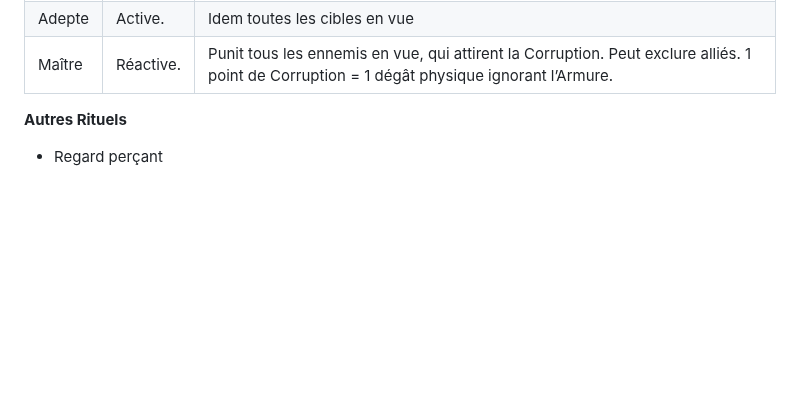
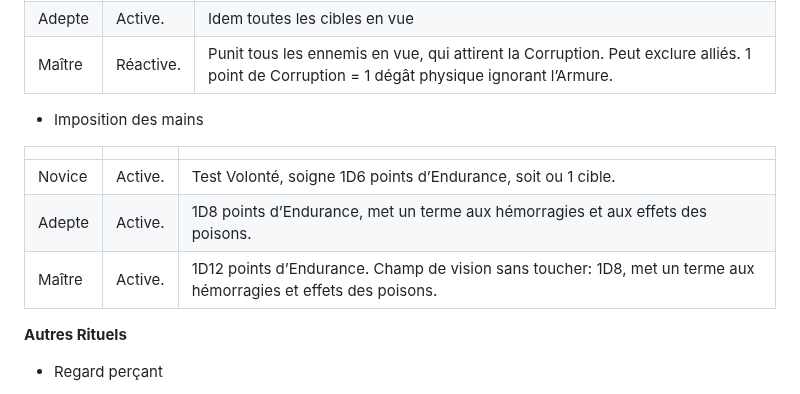
Before and after one commit to appyd-fr/home, a Markdown page: Symbaroum/2024-10-28_001.md, the part around the change. Drawn GitHub-style; blank space fills up the shorter version.

Commit message:
create/update '2024-10-28_001.md' file

```diff
--- a/Symbaroum/2024-10-28_001.md
+++ b/Symbaroum/2024-10-28_001.md
@@ -156,6 +156,14 @@ Chaque nuit, test de Volonté, échec: aucune guérison naturelle.
 | Novice | Active. | Cible: 1D20 vs Corruption totale. Echec: douleurs aiguës, 1Tour sans action. Créatures profondément corrompues : 1D6 dégâts, ignorant l’Armure. |
 | Adepte | Active. | Idem toutes les cibles en vue|
 | Maître | Réactive. | Punit tous les ennemis en vue, qui attirent la Corruption. Peut exclure alliés. 1 point de Corruption = 1 dégât physique ignorant l’Armure. |
+
+- Imposition des mains
+
+|     |     |     |
+| --- | --- | --- |
+| Novice | Active. | Test Volonté, soigne 1D6 points d’Endurance, soit ou 1 cible.|
+| Adepte | Active. | 1D8 points d’Endurance, met un terme aux hémorragies et aux effets des poisons. |
+| Maître | Active. | 1D12 points d’Endurance. Champ de vision sans toucher: 1D8, met un terme aux hémorragies et effets des poisons.|
 
 **Autres Rituels**
 - Regard perçant
```
